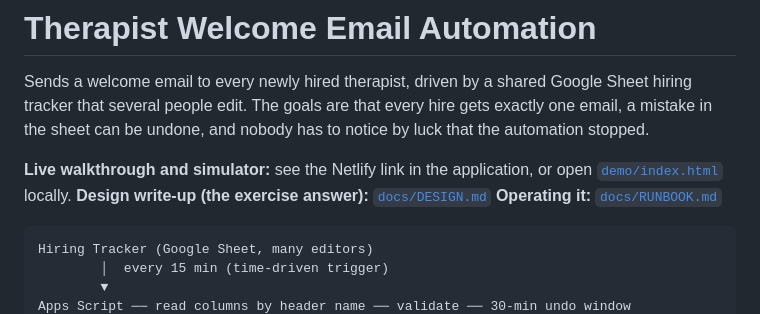
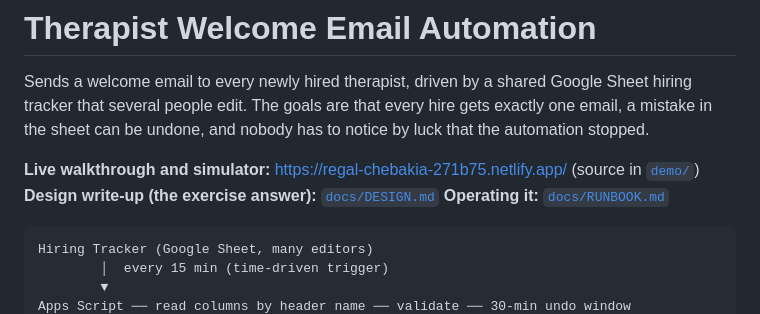
Before and after one commit to I-am-keerthana/therapist-welcome-automation, a Markdown page: README.md, the part around the change. GitHub-like rendering.

Commit message:
Link live demo in README

```diff
--- a/README.md
+++ b/README.md
@@ -2,7 +2,7 @@
 
 Sends a welcome email to every newly hired therapist, driven by a shared Google Sheet hiring tracker that several people edit. The goals are that every hire gets exactly one email, a mistake in the sheet can be undone, and nobody has to notice by luck that the automation stopped.
 
-**Live walkthrough and simulator:** see the Netlify link in the application, or open [`demo/index.html`](demo/index.html) locally.
+**Live walkthrough and simulator:** https://regal-chebakia-271b75.netlify.app/ (source in [`demo/`](demo/))
 **Design write-up (the exercise answer):** [`docs/DESIGN.md`](docs/DESIGN.md)
 **Operating it:** [`docs/RUNBOOK.md`](docs/RUNBOOK.md)
 
```
